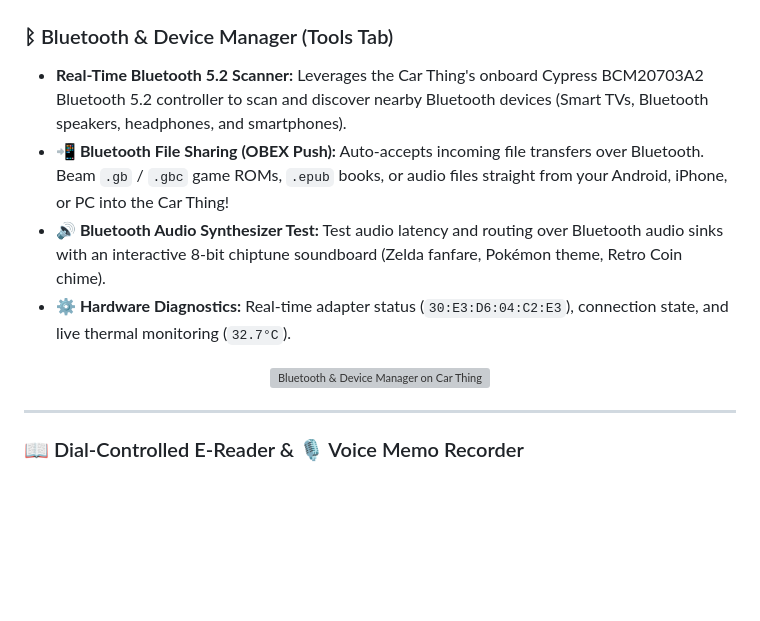
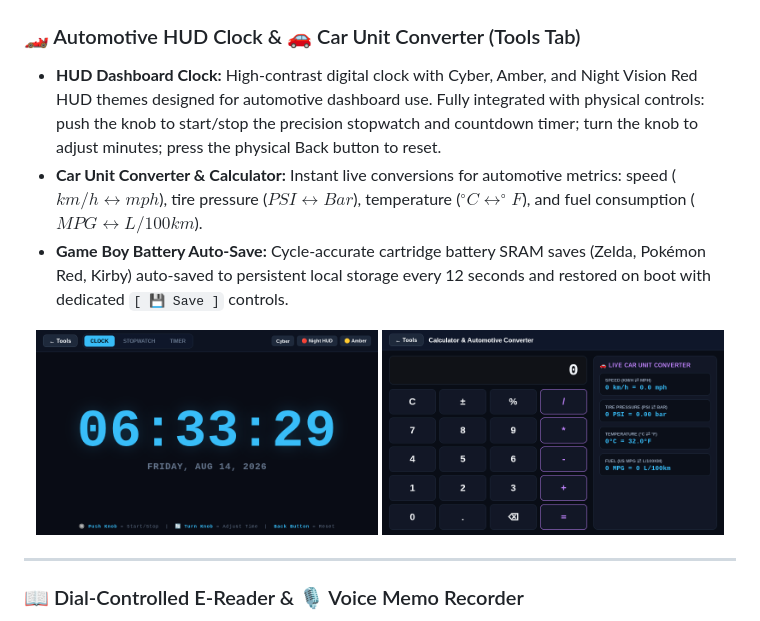
Before and after one commit to Gilzone/carthing-apps, a Markdown page: README.md, the part around the change. Drawn GitHub-style; pictures changed too: docs/screenshots/tool_car_calc_live.png (added), docs/screenshots/tool_hud_clock_live.png (added); blank space fills up the shorter version; grey boxes are pictures that could not be loaded.

Commit message:
Optimize Car Thing: remove non-functional tools, add persistent Game Boy save states, automotive HUD clock with dial controls, and car unit converter

```diff
--- a/README.md
+++ b/README.md
@@ -52,14 +52,14 @@ The custom Chromium kiosk shell runs native 800×480 with GPU hardware accelerat
   <img src="docs/screenshots/gb_pokemon_red_user_live.png" width="32%" alt="Pokemon Red on Car Thing" />
 </p>
 
-### ᛒ Bluetooth & Device Manager (Tools Tab)
-- **Real-Time Bluetooth 5.2 Scanner:** Leverages the Car Thing's onboard Cypress BCM20703A2 Bluetooth 5.2 controller to scan and discover nearby Bluetooth devices (Smart TVs, Bluetooth speakers, headphones, and smartphones).
-- **📲 Bluetooth File Sharing (OBEX Push):** Auto-accepts incoming file transfers over Bluetooth. Beam `.gb` / `.gbc` game ROMs, `.epub` books, or audio files straight from your Android, iPhone, or PC into the Car Thing!
-- **🔊 Bluetooth Audio Synthesizer Test:** Test audio latency and routing over Bluetooth audio sinks with an interactive 8-bit chiptune soundboard (Zelda fanfare, Pokémon theme, Retro Coin chime).
-- **⚙️ Hardware Diagnostics:** Real-time adapter status (`30:E3:D6:04:C2:E3`), connection state, and live thermal monitoring (`32.7°C`).
+### 🏎️ Automotive HUD Clock & 🚗 Car Unit Converter (Tools Tab)
+- **HUD Dashboard Clock:** High-contrast digital clock with Cyber, Amber, and Night Vision Red HUD themes designed for automotive dashboard use. Fully integrated with physical controls: push the knob to start/stop the precision stopwatch and countdown timer; turn the knob to adjust minutes; press the physical Back button to reset.
+- **Car Unit Converter & Calculator:** Instant live conversions for automotive metrics: speed ($km/h \leftrightarrow mph$), tire pressure ($PSI \leftrightarrow Bar$), temperature ($^\circ C \leftrightarrow ^\circ F$), and fuel consumption ($MPG \leftrightarrow L/100km$).
+- **Game Boy Battery Auto-Save:** Cycle-accurate cartridge battery SRAM saves (Zelda, Pokémon Red, Kirby) auto-saved to persistent local storage every 12 seconds and restored on boot with dedicated `[ 💾 Save ]` controls.
 
 <p align="center">
-  <img src="docs/screenshots/tool_bluetooth_live.png" width="80%" alt="Bluetooth & Device Manager on Car Thing" />
+  <img src="docs/screenshots/tool_hud_clock_live.png" width="48%" alt="Automotive HUD Clock on Car Thing" />
+  <img src="docs/screenshots/tool_car_calc_live.png" width="48%" alt="Car Unit Converter & Calculator on Car Thing" />
 </p>
 
 ---
```
Also changed, not shown: docs/screenshots/launcher_tools_clean.png (added), 7 other files.
